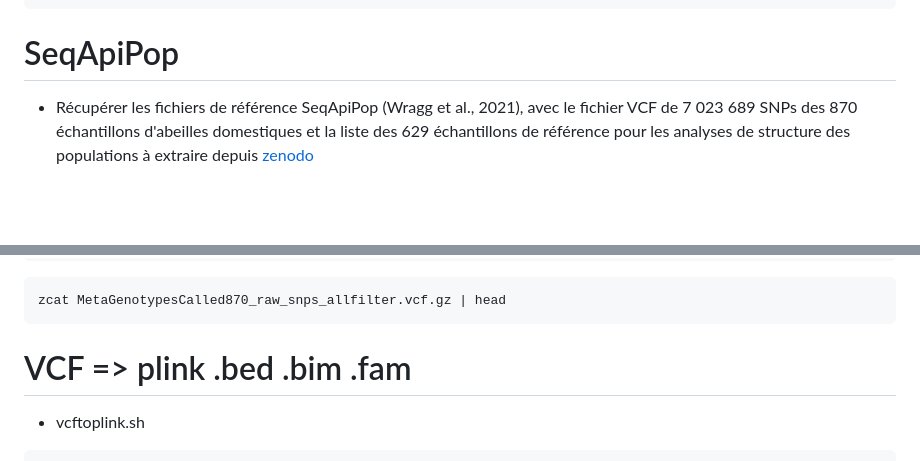
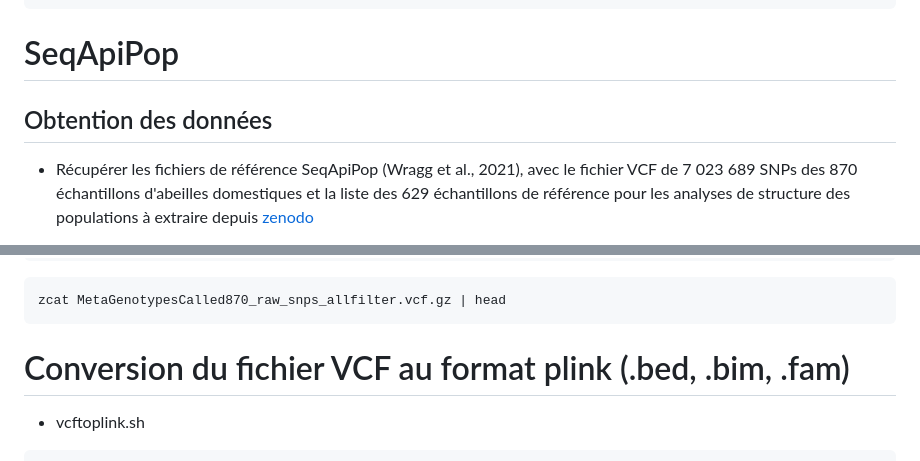
Before and after one commit to nicolasbttg/Stage_M2_NB, a Markdown page: commandes_bash.md, 2 parts joined by grey strips. Rendered like a GitHub page; blank space fills up the shorter version.

````diff
--- a/commandes_bash.md
+++ b/commandes_bash.md
@@ -94,6 +94,7 @@ plink2 --bfile BeeMuse --make-rel square --nonfounders
 plink2 --bfile BeeMuse --pca  --nonfounders
 ```
 # SeqApiPop
+## Obtention des données
 - Récupérer les fichiers de référence SeqApiPop (Wragg et al., 2021), avec le fichier VCF de 7 023 689 SNPs des 870 échantillons d'abeilles domestiques et la liste des 629 échantillons de référence pour les analyses de structure des populations à extraire depuis [zenodo](https://zenodo.org/records/5592452)
 > Diversity_Study_629_Samples.txt
 
@@ -108,7 +109,7 @@ wget https://zenodo.org/record/5592452/files/MetaGenotypesCalled870_raw_snps_all
 zcat MetaGenotypesCalled870_raw_snps_allfilter.vcf.gz | head
 ```
 
-# VCF => plink .bed .bim .fam
+# Conversion du fichier VCF au format plink (.bed, .bim, .fam)
 
 - vcftoplink.sh
 ```
````
